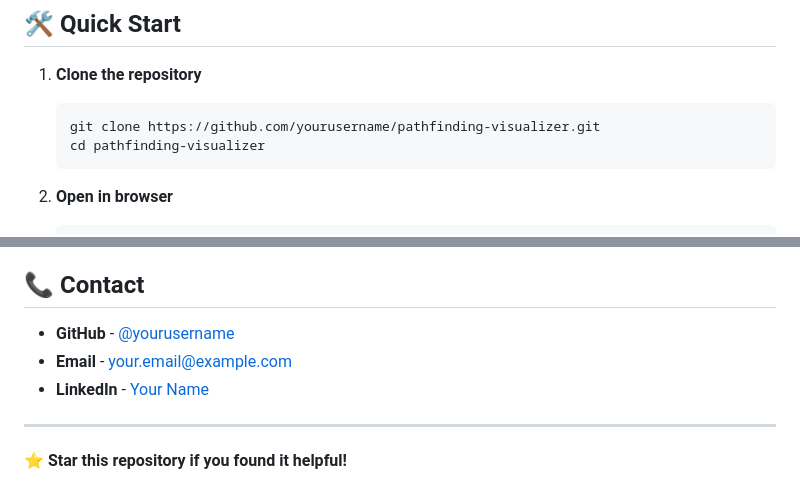
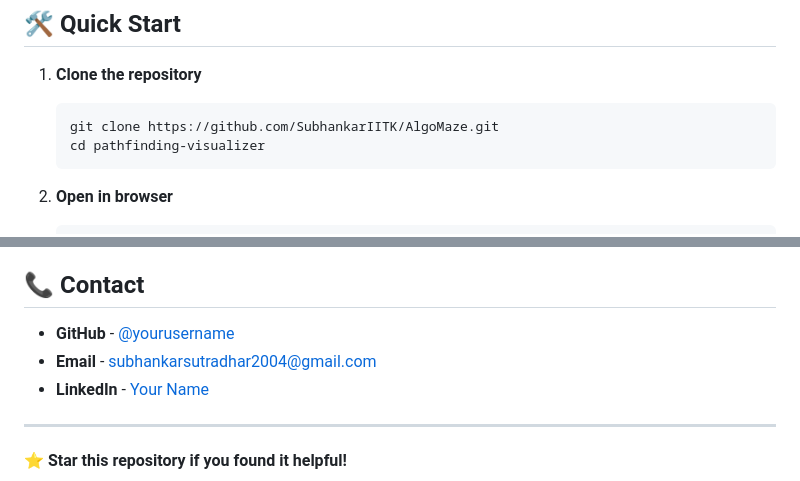
Before and after one commit to SubhankarIITK/AlgoMaze, a Markdown page: README.md, 2 parts joined by grey strips. Rendered like a GitHub page.

````diff
--- a/README.md
+++ b/README.md
@@ -52,7 +52,7 @@ A stunning web-based visualization tool for popular pathfinding algorithms, buil
 
 1. **Clone the repository**
    ```bash
-   git clone https://github.com/yourusername/pathfinding-visualizer.git
+   git clone https://github.com/SubhankarIITK/AlgoMaze.git
    cd pathfinding-visualizer
    ```
 
@@ -168,8 +168,8 @@ This project is licensed under the MIT License - see the [LICENSE](LICENSE) file
 
 ## 📞 Contact
 
-- **GitHub** - [@yourusername](https://github.com/yourusername)
-- **Email** - your.email@example.com
+- **GitHub** - [@yourusername](https://github.com/SubhankarIITK)
+- **Email** - subhankarsutradhar2004@gmail.com
 - **LinkedIn** - [Your Name](https://linkedin.com/in/yourname)
 
 ---
````
